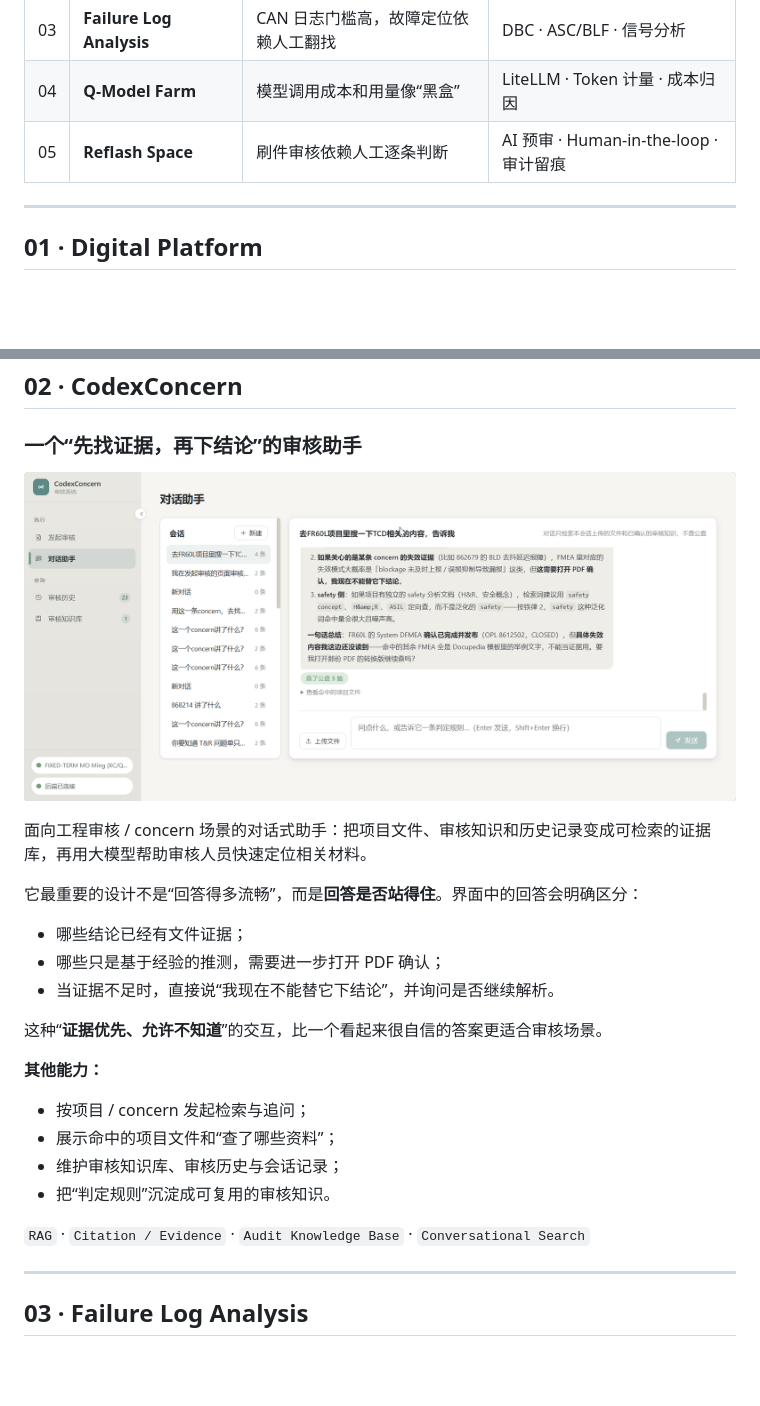
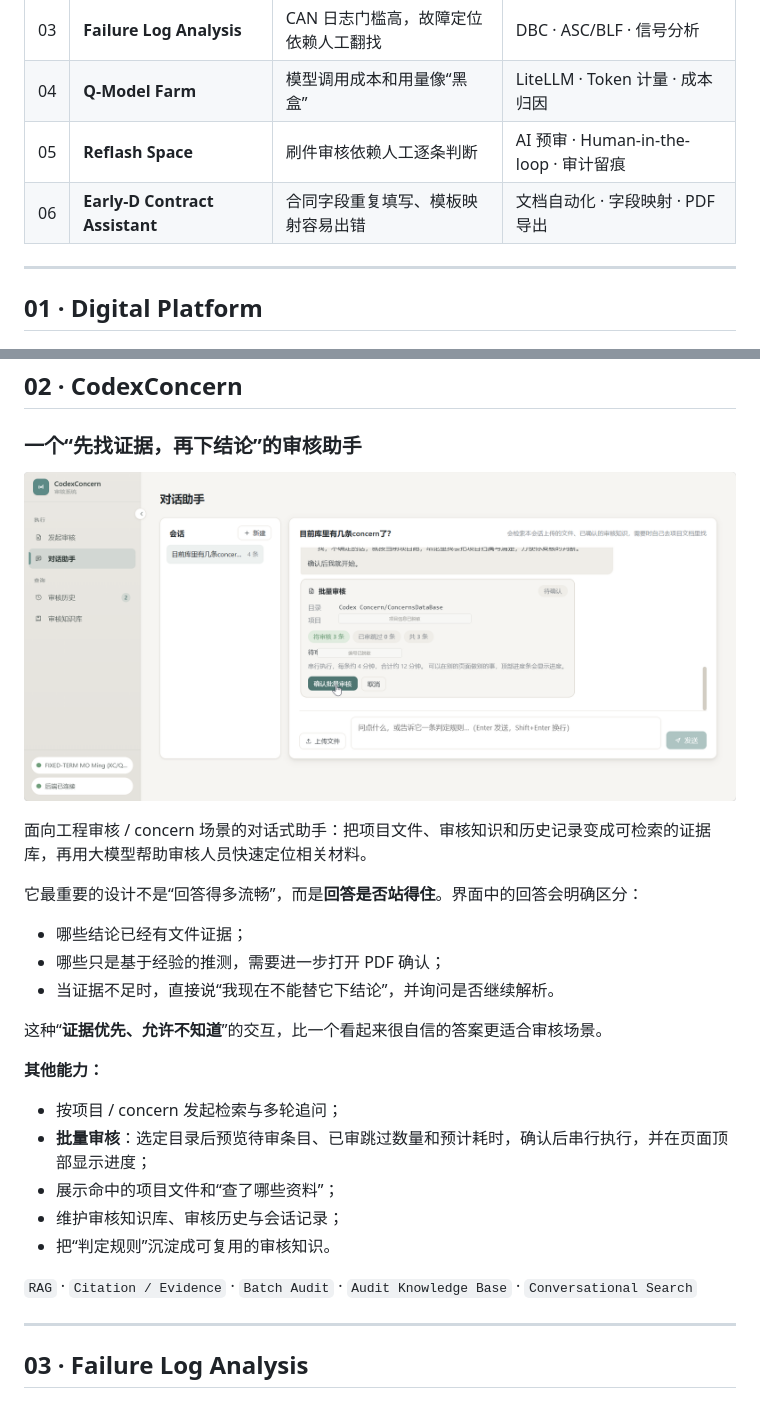
Before and after one commit to Moming0215/MOMing-BOSCH-Algorithm-Intern, a Markdown page: README.md, 2 parts joined by grey strips. Drawn GitHub-style; pictures changed too: assets/02-codexconcern.png; blank space fills up the shorter version.

```diff
--- a/README.md
+++ b/README.md
@@ -43,6 +43,7 @@ LLM Applications · RAG · Agentic AI · Internal Digital Products
 | 03 | **Failure Log Analysis** | CAN 日志门槛高，故障定位依赖人工翻找 | DBC · ASC/BLF · 信号分析 |
 | 04 | **Q-Model Farm** | 模型调用成本和用量像“黑盒” | LiteLLM · Token 计量 · 成本归因 |
 | 05 | **Reflash Space** | 刷件审核依赖人工逐条判断 | AI 预审 · Human-in-the-loop · 审计留痕 |
+| 06 | **Early-D Contract Assistant** | 合同字段重复填写、模板映射容易出错 | 文档自动化 · 字段映射 · PDF 导出 |
 
 ---
 
@@ -85,12 +86,13 @@ LLM Applications · RAG · Agentic AI · Internal Digital Products
 
 **其他能力：**
 
-- 按项目 / concern 发起检索与追问；
+- 按项目 / concern 发起检索与多轮追问；
+- **批量审核**：选定目录后预览待审条目、已审跳过数量和预计耗时，确认后串行执行，并在页面顶部显示进度；
 - 展示命中的项目文件和“查了哪些资料”；
 - 维护审核知识库、审核历史与会话记录；
 - 把“判定规则”沉淀成可复用的审核知识。
 
-`RAG` · `Citation / Evidence` · `Audit Knowledge Base` · `Conversational Search`
+`RAG` · `Citation / Evidence` · `Batch Audit` · `Audit Knowledge Base` · `Conversational Search`
 
 ---
 
```
Also changed, not shown: other parts of README.md (+44 -9 lines), assets/03b-failure-log-signals.png (added), assets/03c-failure-log-ai-report.png (added), assets/05-reflash-space.png, assets/05b-reflash-audit-history.png (added), assets/06-earlyd-contract.png (added).
